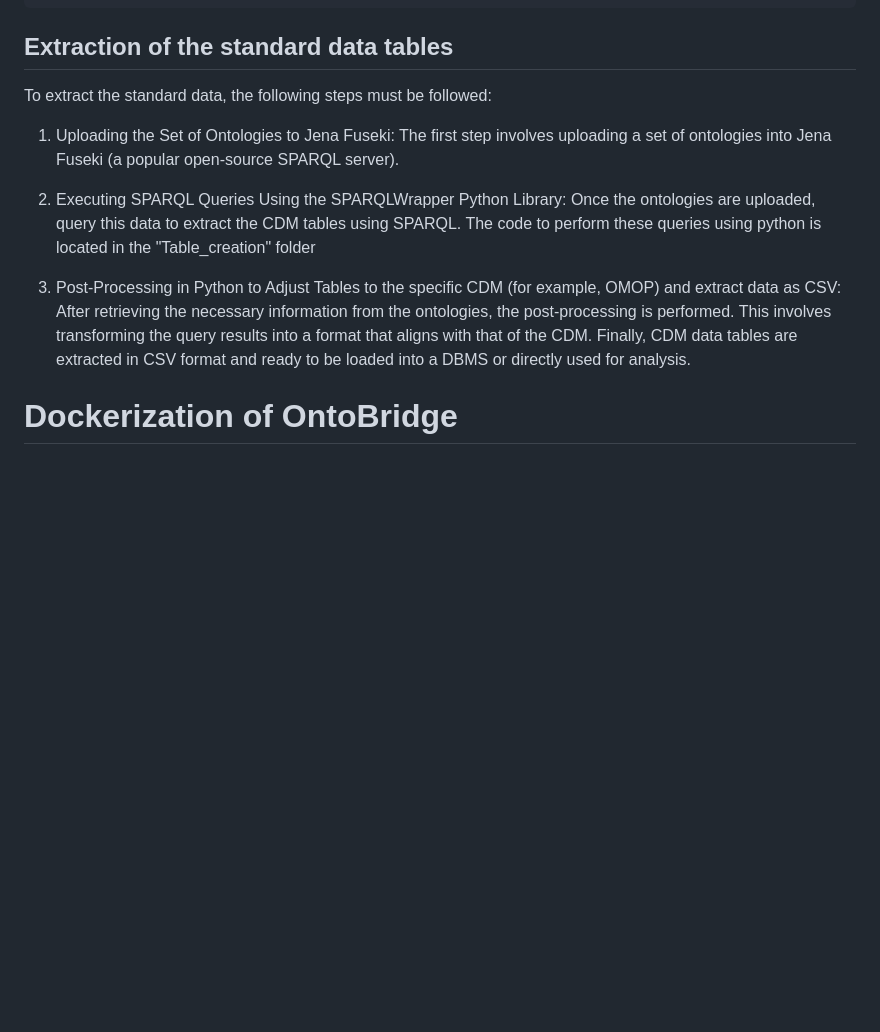
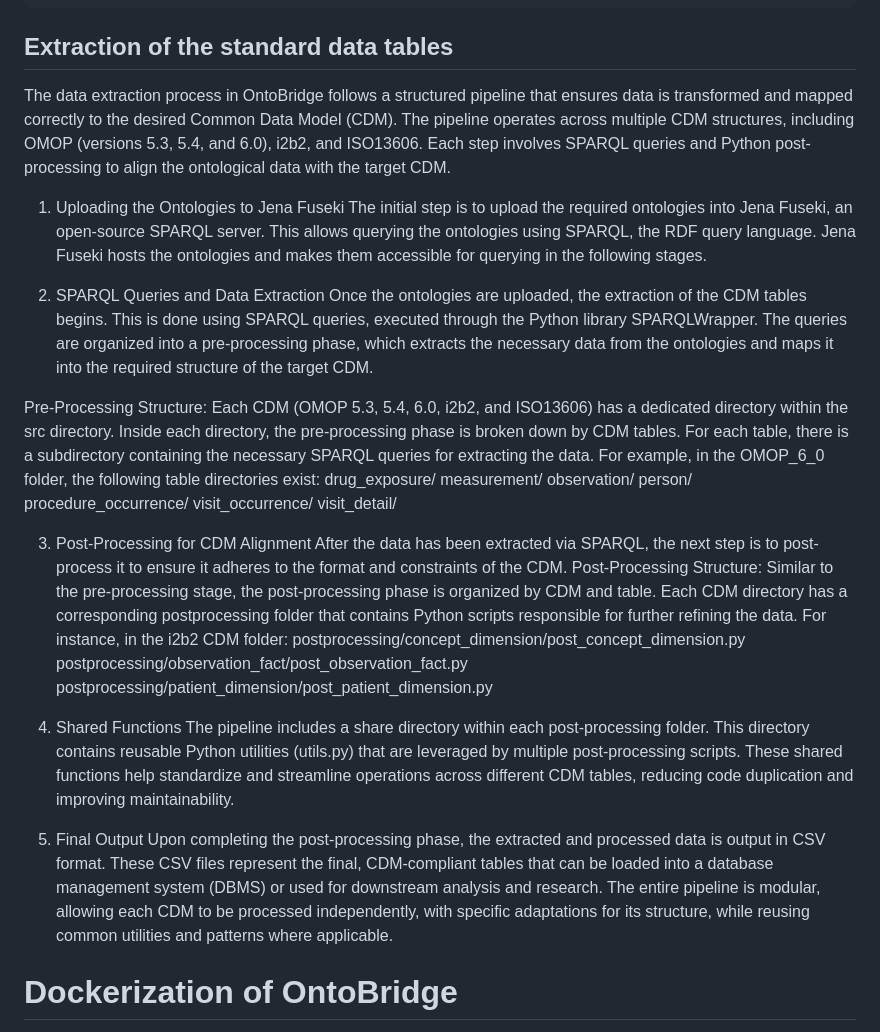
Before and after one commit to InformaticaClinica/OntoBridge, a Markdown page: Documentation/documentation.md, the part around the change. Drawn GitHub-style; blank space fills up the shorter version.

Commit message:
Adding postprocessing in the documentation

````diff
--- a/Documentation/documentation.md
+++ b/Documentation/documentation.md
@@ -229,13 +229,40 @@ def add_rdf_to_owl(chosen_model):
         format= ONTOLOGY_FORMAT)
 ```
 ## Extraction of the standard data tables
-To extract the standard data, the following steps must be followed:
+The data extraction process in OntoBridge follows a structured pipeline that ensures data is transformed and mapped correctly to the desired Common Data Model (CDM). The pipeline operates across multiple CDM structures, including OMOP (versions 5.3, 5.4, and 6.0), i2b2, and ISO13606. Each step involves SPARQL queries and Python post-processing to align the ontological data with the target CDM.
 
-1. Uploading the Set of Ontologies to Jena Fuseki: The first step involves uploading a set of ontologies into Jena Fuseki (a popular open-source SPARQL server).
+1. Uploading the Ontologies to Jena Fuseki
+The initial step is to upload the required ontologies into Jena Fuseki, an open-source SPARQL server. This allows querying the ontologies using SPARQL, the RDF query language. Jena Fuseki hosts the ontologies and makes them accessible for querying in the following stages.
 
-2. Executing SPARQL Queries Using the SPARQLWrapper Python Library: Once the ontologies are uploaded, query this data to extract the CDM tables using SPARQL. The code to perform these queries using python is located in the "Table_creation" folder
+2. SPARQL Queries and Data Extraction
+Once the ontologies are uploaded, the extraction of the CDM tables begins. This is done using SPARQL queries, executed through the Python library SPARQLWrapper. The queries are organized into a pre-processing phase, which extracts the necessary data from the ontologies and maps it into the required structure of the target CDM.
 
-3. Post-Processing in Python to Adjust Tables to the specific CDM (for example, OMOP) and extract data as CSV: After retrieving the necessary information from the ontologies, the post-processing is performed. This involves transforming the query results into a format that aligns with that of the CDM. Finally, CDM data tables are extracted in CSV format and ready to be loaded into a DBMS or directly used for analysis.
+Pre-Processing Structure:
+Each CDM (OMOP 5.3, 5.4, 6.0, i2b2, and ISO13606) has a dedicated directory within the src directory. Inside each directory, the pre-processing phase is broken down by CDM tables. For each table, there is a subdirectory containing the necessary SPARQL queries for extracting the data.
+For example, in the OMOP_6_0 folder, the following table directories exist:
+drug_exposure/
+measurement/
+observation/
+person/
+procedure_occurrence/
+visit_occurrence/
+visit_detail/
+
+3. Post-Processing for CDM Alignment
+After the data has been extracted via SPARQL, the next step is to post-process it to ensure it adheres to the format and constraints of the CDM.
+Post-Processing Structure:
+Similar to the pre-processing stage, the post-processing phase is organized by CDM and table. Each CDM directory has a corresponding postprocessing folder that contains Python scripts responsible for further refining the data.
+For instance, in the i2b2 CDM folder:
+postprocessing/concept_dimension/post_concept_dimension.py
+postprocessing/observation_fact/post_observation_fact.py
+postprocessing/patient_dimension/post_patient_dimension.py
+
+4. Shared Functions
+The pipeline includes a share directory within each post-processing folder. This directory contains reusable Python utilities (utils.py) that are leveraged by multiple post-processing scripts. These shared functions help standardize and streamline operations across different CDM tables, reducing code duplication and improving maintainability.
+
+5. Final Output
+Upon completing the post-processing phase, the extracted and processed data is output in CSV format. These CSV files represent the final, CDM-compliant tables that can be loaded into a database management system (DBMS) or used for downstream analysis and research.
+The entire pipeline is modular, allowing each CDM to be processed independently, with specific adaptations for its structure, while reusing common utilities and patterns where applicable.
 
 # Dockerization of OntoBridge
 To make it easier for any user who requires OntoBridge to use it, regardless of their previous knowledge of the more technical aspects of the tool and the operating system they use, we decided to dockerize the entire process to make it easier to use.
````
